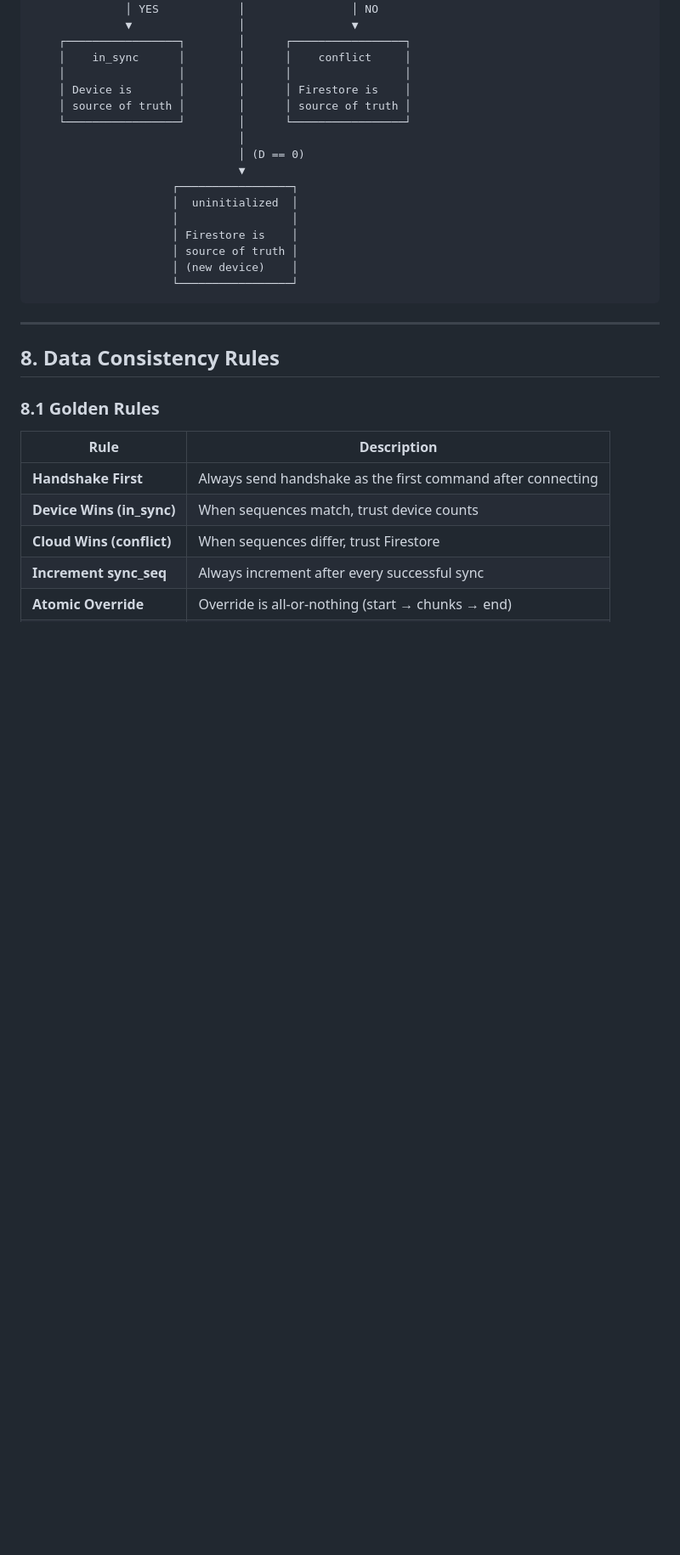
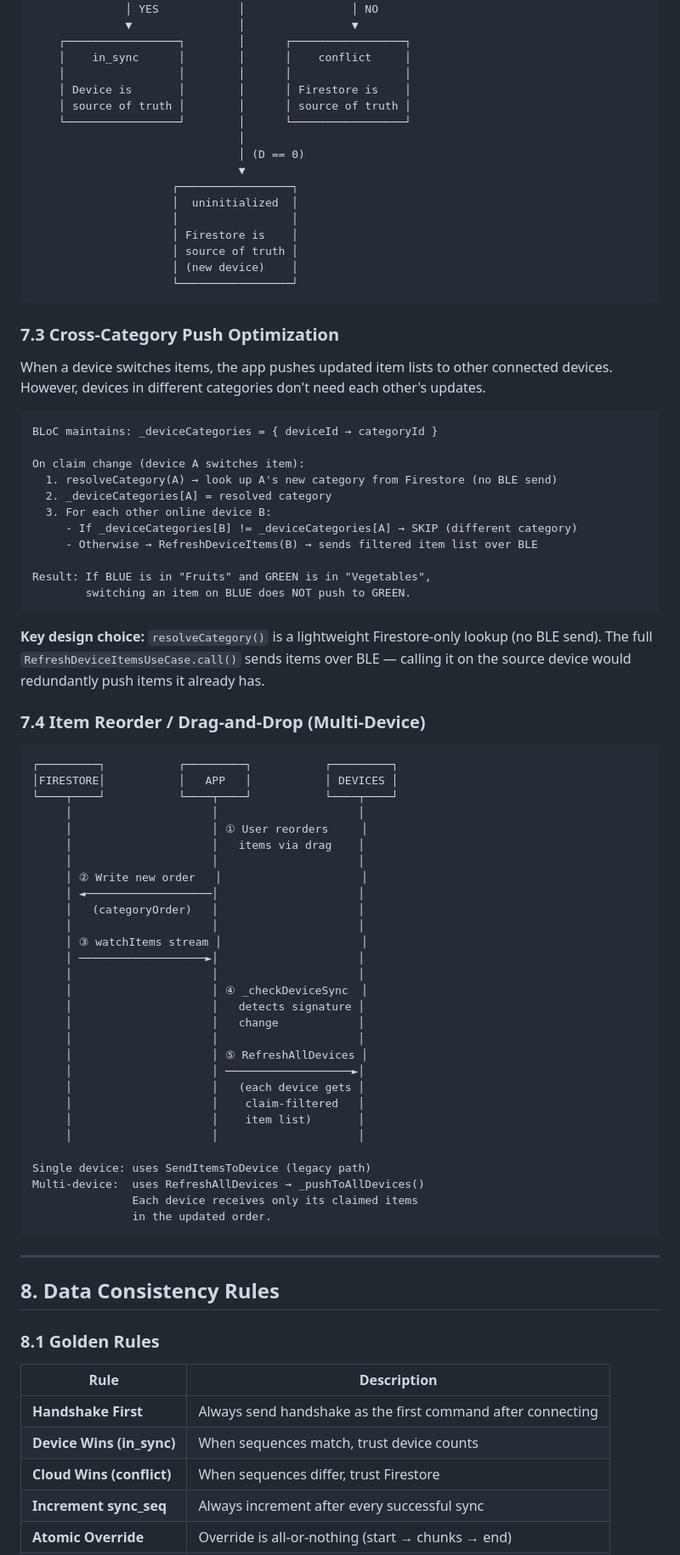
Before and after one commit to roger6272/trackwise, a Markdown page: docs/DATA_FLOW.md, the part around the change. Shown at 85% size. Rendered like a GitHub page; blank space fills up the shorter version.

Commit message:
docs: add multi-device pills, cross-category optimization, and reorder flow
- USER_GUIDE: document per-device active item pills in multi-device section
- DATA_FLOW: add cross-category push optimization (7.3) and drag-and-drop
  reorder flow (7.4) to multi-device sync section
- TROUBLESHOOTING: add 10.7 drag-and-drop multi-device fix entry and
  quick reference table row

Co-Authored-By: Claude Opus 4.6 <noreply@anthropic.com>

````diff
--- a/docs/DATA_FLOW.md
+++ b/docs/DATA_FLOW.md
@@ -763,6 +763,60 @@ T10     [Both in sync at seq=43]
                      └─────────────────┘
 ```
 
+### 7.3 Cross-Category Push Optimization
+
+When a device switches items, the app pushes updated item lists to other connected devices. However, devices in different categories don't need each other's updates.
+
+```
+BLoC maintains: _deviceCategories = { deviceId → categoryId }
+
+On claim change (device A switches item):
+  1. resolveCategory(A) → look up A's new category from Firestore (no BLE send)
+  2. _deviceCategories[A] = resolved category
+  3. For each other online device B:
+     - If _deviceCategories[B] != _deviceCategories[A] → SKIP (different category)
+     - Otherwise → RefreshDeviceItems(B) → sends filtered item list over BLE
+
+Result: If BLUE is in "Fruits" and GREEN is in "Vegetables",
+        switching an item on BLUE does NOT push to GREEN.
+```
+
+**Key design choice:** `resolveCategory()` is a lightweight Firestore-only lookup (no BLE send). The full `RefreshDeviceItemsUseCase.call()` sends items over BLE — calling it on the source device would redundantly push items it already has.
+
+### 7.4 Item Reorder / Drag-and-Drop (Multi-Device)
+
+```
+┌─────────┐           ┌─────────┐           ┌─────────┐
+│FIRESTORE│           │   APP   │           │ DEVICES │
+└────┬────┘           └────┬────┘           └────┬────┘
+     │                     │                     │
+     │                     │ ① User reorders     │
+     │                     │   items via drag    │
+     │                     │                     │
+     │ ② Write new order   │                     │
+     │ ◄───────────────────│                     │
+     │   (categoryOrder)   │                     │
+     │                     │                     │
+     │ ③ watchItems stream │                     │
+     │ ───────────────────►│                     │
+     │                     │                     │
+     │                     │ ④ _checkDeviceSync  │
+     │                     │   detects signature │
+     │                     │   change            │
+     │                     │                     │
+     │                     │ ⑤ RefreshAllDevices │
+     │                     │ ───────────────────►│
+     │                     │   (each device gets │
+     │                     │    claim-filtered   │
+     │                     │    item list)       │
+     │                     │                     │
+
+Single device: uses SendItemsToDevice (legacy path)
+Multi-device:  uses RefreshAllDevices → _pushToAllDevices()
+               Each device receives only its claimed items
+               in the updated order.
+```
+
 ---
 
 ## 8. Data Consistency Rules
````
Also changed, not shown: docs/TROUBLESHOOTING.md (+11 -0 lines), docs/USER_GUIDE.md (+1 -0 lines).
